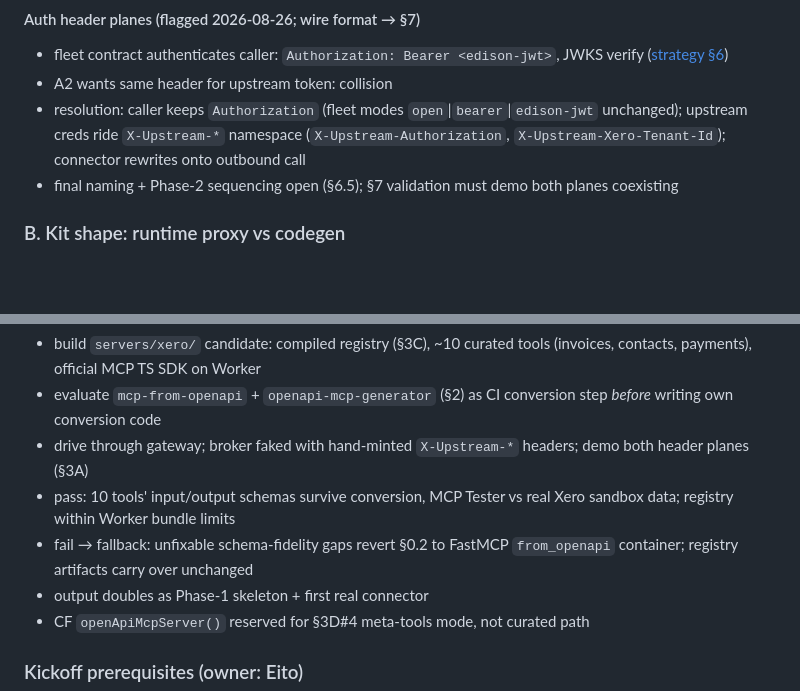
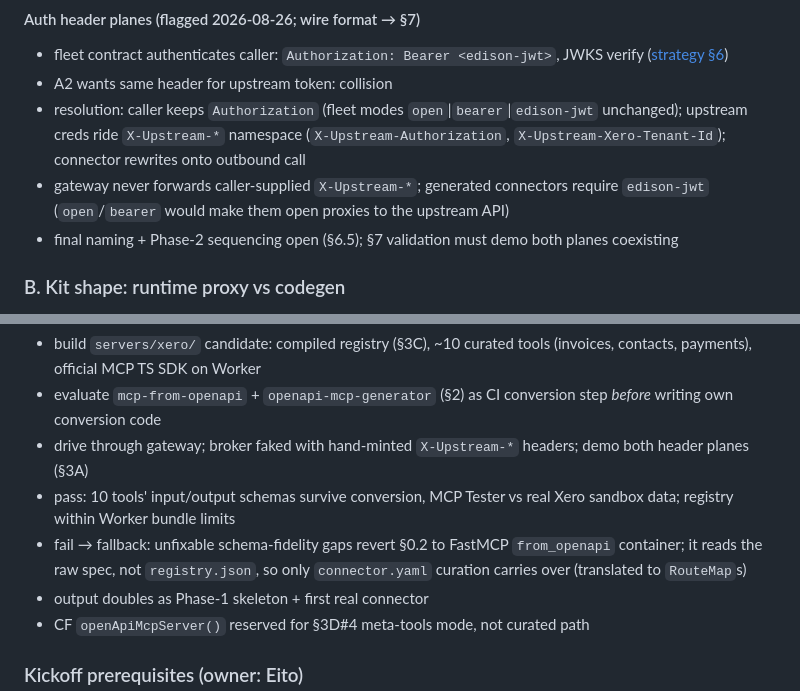
Before and after one commit to Edison-Watch/Custom-MCPs, a Markdown page: docs/openapi_connector_generator.md, 2 parts joined by grey strips. GitHub-like rendering; blank space fills up the shorter version.

```diff
--- a/docs/openapi_connector_generator.md
+++ b/docs/openapi_connector_generator.md
@@ -108,6 +116,7 @@ Sequencing: Phase 1 needs none of A2; A1 in reserve for deliberately-public conn
 - fleet contract authenticates caller: `Authorization: Bearer <edison-jwt>`, JWKS verify ([strategy §6](./mcp_commodity_fleet_strategy.md))
 - A2 wants same header for upstream token: collision
 - resolution: caller keeps `Authorization` (fleet modes `open`|`bearer`|`edison-jwt` unchanged); upstream creds ride `X-Upstream-*` namespace (`X-Upstream-Authorization`, `X-Upstream-Xero-Tenant-Id`); connector rewrites onto outbound call
+- gateway never forwards caller-supplied `X-Upstream-*`; generated connectors require `edison-jwt` (`open`/`bearer` would make them open proxies to the upstream API)
 - final naming + Phase-2 sequencing open (§6.5); §7 validation must demo both planes coexisting
 
 ### B. Kit shape: runtime proxy vs codegen
@@ -240,7 +249,7 @@ Marketplace flow unchanged:
 - evaluate `mcp-from-openapi` + `openapi-mcp-generator` (§2) as CI conversion step *before* writing own conversion code
 - drive through gateway; broker faked with hand-minted `X-Upstream-*` headers; demo both header planes (§3A)
 - pass: 10 tools' input/output schemas survive conversion, MCP Tester vs real Xero sandbox data; registry within Worker bundle limits
-- fail → fallback: unfixable schema-fidelity gaps revert §0.2 to FastMCP `from_openapi` container; registry artifacts carry over unchanged
+- fail → fallback: unfixable schema-fidelity gaps revert §0.2 to FastMCP `from_openapi` container; it reads the raw spec, not `registry.json`, so only `connector.yaml` curation carries over (translated to `RouteMap`s)
 - output doubles as Phase-1 skeleton + first real connector
 - CF `openApiMcpServer()` reserved for §3D#4 meta-tools mode, not curated path
 
```
Also changed, not shown: other parts of docs/openapi_connector_generator.md (+11 -3 lines).
